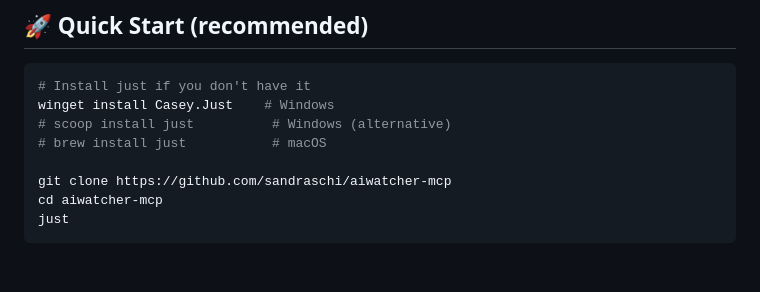
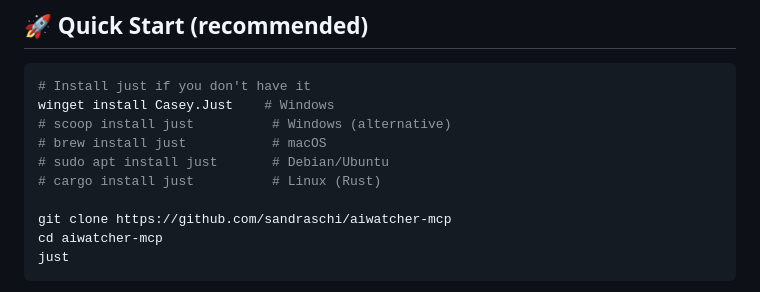
Before and after one commit to sandraschi/aiwatcher-mcp, a Markdown page: INSTALL.md, the part around the change. Rendered like a GitHub page; blank space fills up the shorter version.

Commit message:
fix: add Linux just install options to Quick Start

```diff
--- a/INSTALL.md
+++ b/INSTALL.md
@@ -7,6 +7,8 @@
 winget install Casey.Just    # Windows
 # scoop install just          # Windows (alternative)
 # brew install just           # macOS
+# sudo apt install just       # Debian/Ubuntu
+# cargo install just          # Linux (Rust)
 
 git clone https://github.com/sandraschi/aiwatcher-mcp
 cd aiwatcher-mcp
```
